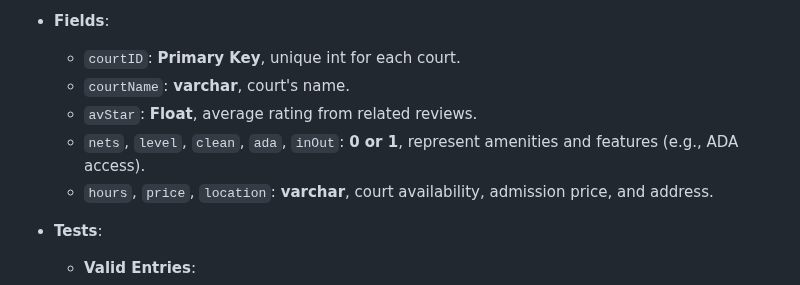
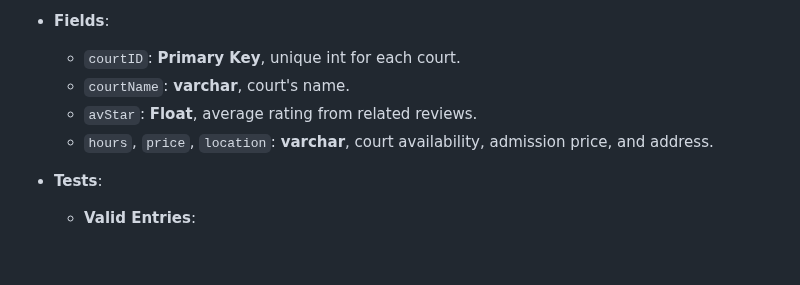
Before and after one commit to KatieWoe/bbcourts, a Markdown page: SQL_TESTING.md, the part around the change. Rendered like a GitHub page; blank space fills up the shorter version.

```diff
--- a/SQL_TESTING.md
+++ b/SQL_TESTING.md
@@ -178,7 +178,6 @@
    - `courtID`: **Primary Key**, unique int for each court.
    - `courtName`: **varchar**, court's name.
    - `avStar`: **Float**, average rating from related reviews.
-   - `nets`, `level`, `clean`, `ada`, `inOut`: **0 or 1**, represent amenities and features (e.g., ADA access).
    - `hours`, `price`, `location`: **varchar**, court availability, admission price, and address.
 
 * **Tests**:
```
